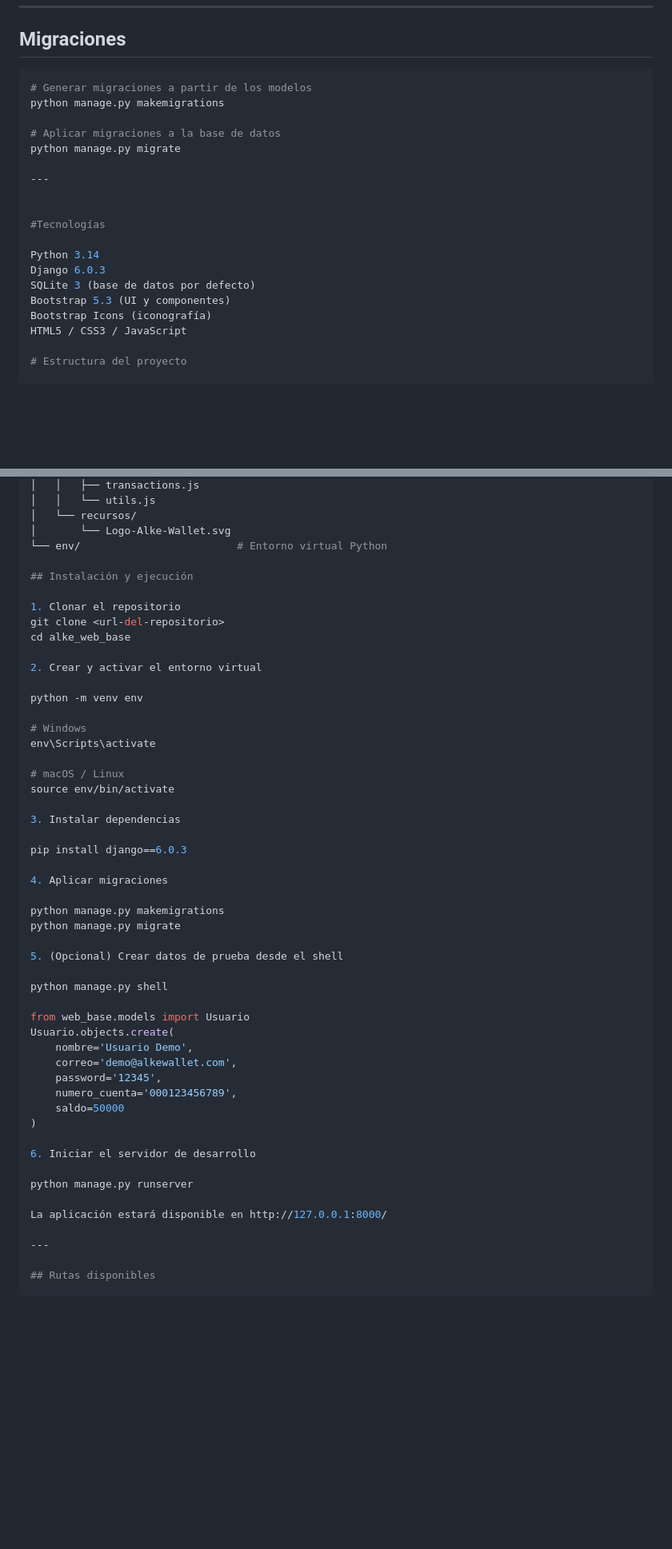
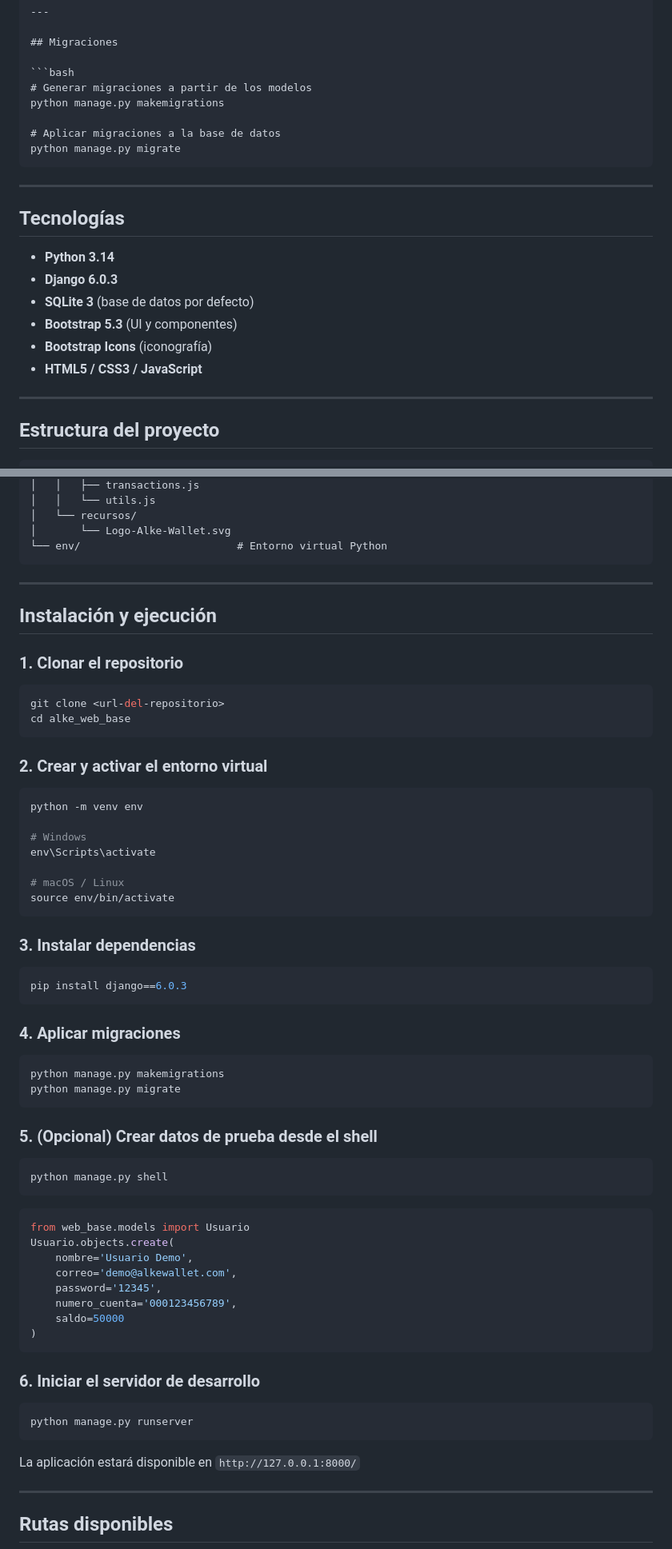
Before and after one commit to constanzasaamercado/Alke-Wallet--Alke-Financial, a Markdown page: readme.md, 2 parts joined by grey strips. Shown at 80% size. GitHub-like rendering; blank space fills up the shorter version.

Commit message:
Readme version 4

````diff
--- a/readme.md
+++ b/readme.md
@@ -94,21 +95,24 @@ python manage.py makemigrations
 
 # Aplicar migraciones a la base de datos
 python manage.py migrate
+```
 
 ---
 
+## Tecnologías
 
-#Tecnologías
+- **Python 3.14**
+- **Django 6.0.3**
+- **SQLite 3** (base de datos por defecto)
+- **Bootstrap 5.3** (UI y componentes)
+- **Bootstrap Icons** (iconografía)
+- **HTML5 / CSS3 / JavaScript**
 
-Python 3.14
-Django 6.0.3
-SQLite 3 (base de datos por defecto)
-Bootstrap 5.3 (UI y componentes)
-Bootstrap Icons (iconografía)
-HTML5 / CSS3 / JavaScript
+---
 
-# Estructura del proyecto
+## Estructura del proyecto
 
+```
 alke_web_base/
 ├── manage.py
 ├── db.sqlite3
@@ -148,15 +152,22 @@ alke_web_base/
 │   └── recursos/
 │       └── Logo-Alke-Wallet.svg
 └── env/                         # Entorno virtual Python
+```
+
+---
 
 ## Instalación y ejecución
 
-1. Clonar el repositorio
+### 1. Clonar el repositorio
+
+```bash
 git clone <url-del-repositorio>
 cd alke_web_base
+```
 
-2. Crear y activar el entorno virtual
+### 2. Crear y activar el entorno virtual
 
+```bash
 python -m venv env
 
 # Windows
@@ -164,20 +175,27 @@ env\Scripts\activate
 
 # macOS / Linux
 source env/bin/activate
+```
 
-3. Instalar dependencias
+### 3. Instalar dependencias
 
+```bash
 pip install django==6.0.3
+```
 
-4. Aplicar migraciones
+### 4. Aplicar migraciones
 
+```bash
 python manage.py makemigrations
 python manage.py migrate
+```
 
-5. (Opcional) Crear datos de prueba desde el shell
+### 5. (Opcional) Crear datos de prueba desde el shell
 
+```bash
 python manage.py shell
-
+```
+```python
 from web_base.models import Usuario
 Usuario.objects.create(
     nombre='Usuario Demo',
@@ -186,12 +204,15 @@ Usuario.objects.create(
     numero_cuenta='000123456789',
     saldo=50000
 )
+```
 
-6. Iniciar el servidor de desarrollo
+### 6. Iniciar el servidor de desarrollo
 
+```bash
 python manage.py runserver
+```
 
-La aplicación estará disponible en http://127.0.0.1:8000/
+La aplicación estará disponible en `http://127.0.0.1:8000/`
 
 ---
 
````
Also changed, not shown: other parts of readme.md (+8 -6 lines).
